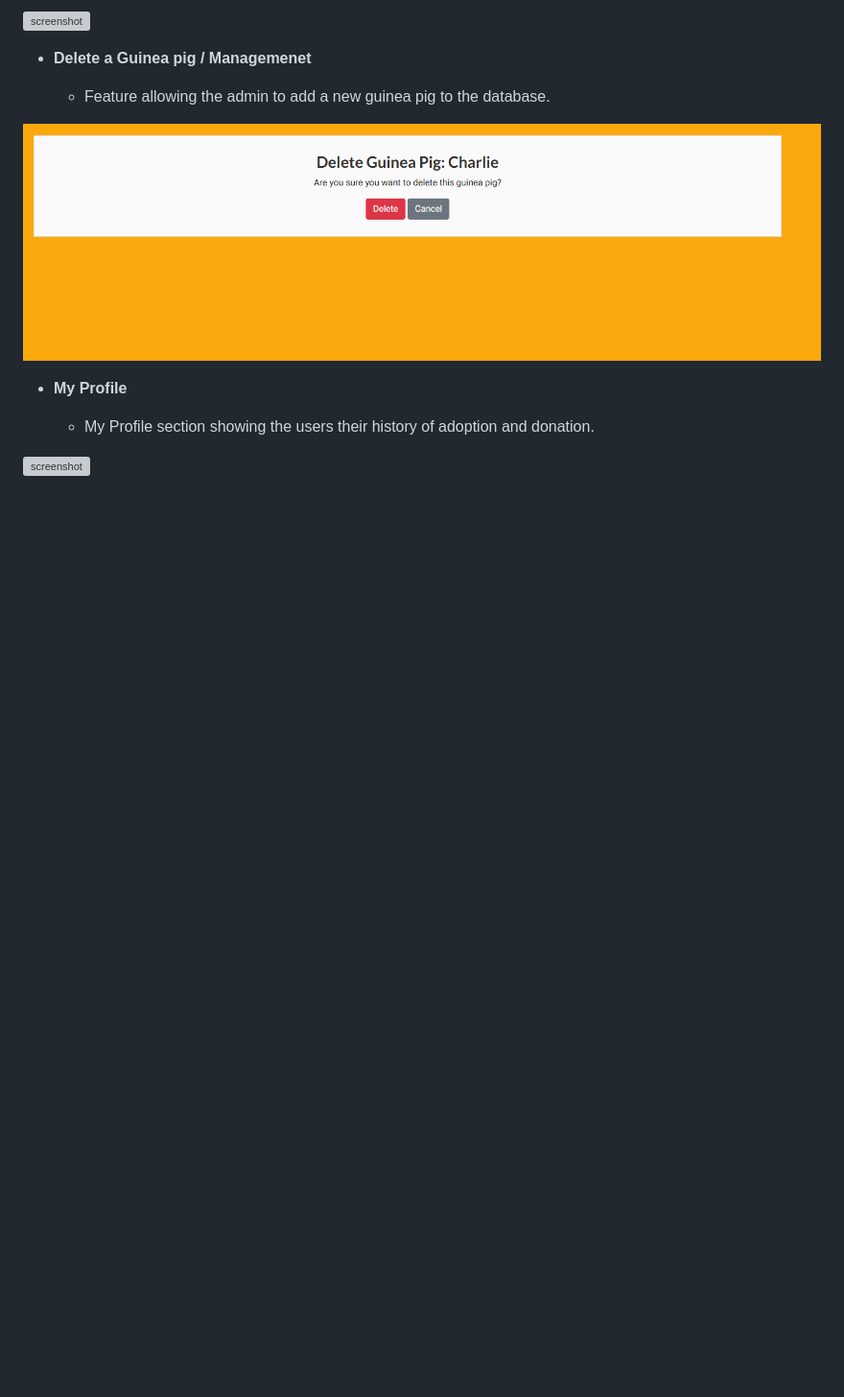
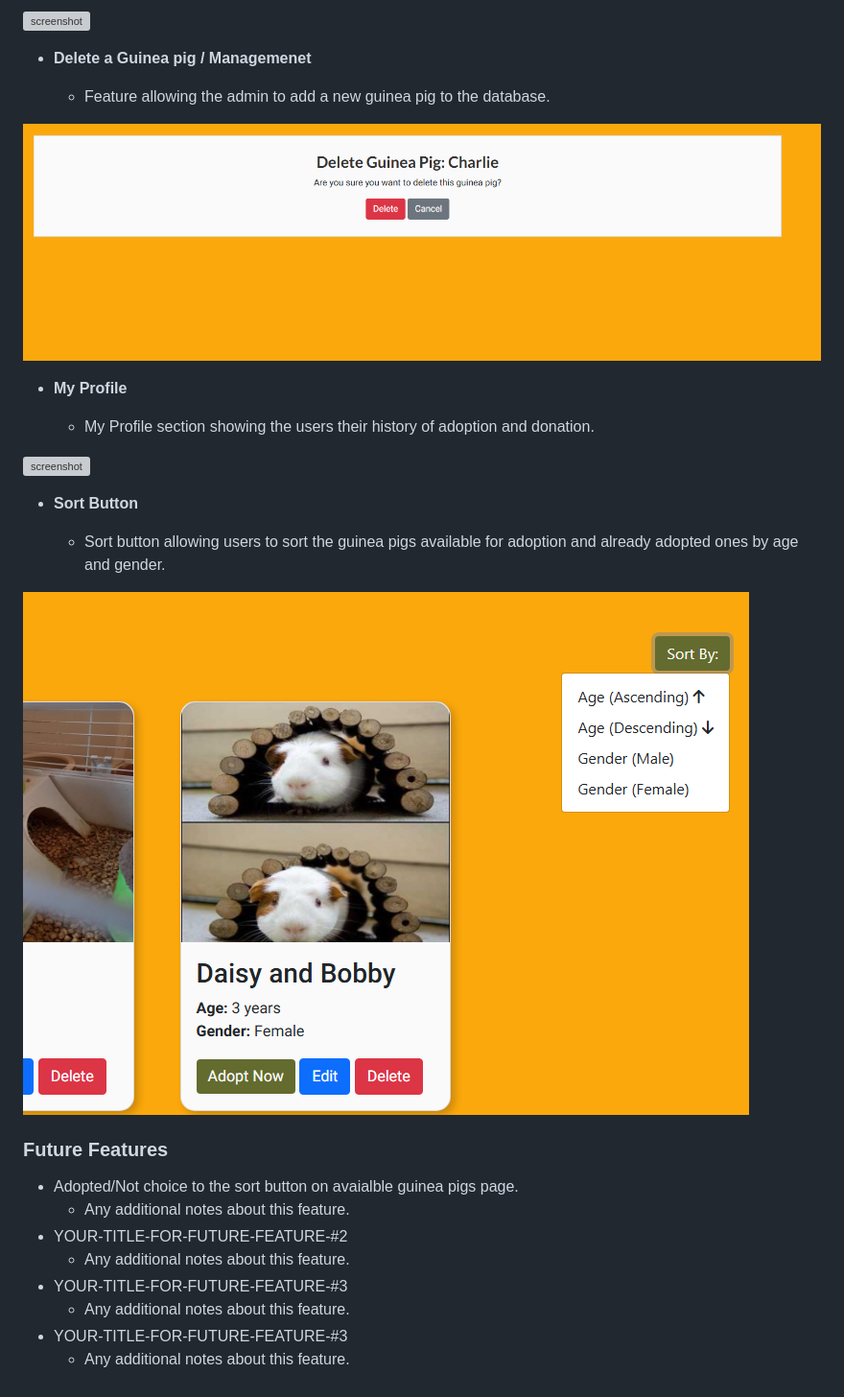
Before and after one commit to marina9222/Little-Wheekers-Rescue, a Markdown page: README.md, the part around the change. Shown: that part at 96% size. Rendered like a GitHub page; pictures changed too: documentation/features/feature13.png (added); blank space fills up the shorter version; grey boxes are pictures that could not be loaded.

Commit message:
Add: another  feature to the existing features section

```diff
--- a/README.md
+++ b/README.md
@@ -266,3 +266,22 @@ Management
     - My Profile section showing the users their history of adoption and donation.
 
 ![screenshot](documentation/features/feature12.png)
+
+- **Sort Button**
+
+    - Sort button allowing users to sort the guinea pigs available for adoption and already adopted ones by age and gender.
+
+![screenshot](documentation/features/feature13.png)
+
+
+
+### Future Features
+
+- Adopted/Not choice to the sort button on avaialble guinea pigs page.
+    - Any additional notes about this feature.
+- YOUR-TITLE-FOR-FUTURE-FEATURE-#2
+    - Any additional notes about this feature.
+- YOUR-TITLE-FOR-FUTURE-FEATURE-#3
+    - Any additional notes about this feature.
+- YOUR-TITLE-FOR-FUTURE-FEATURE-#3
+    - Any additional notes about this feature.
```
